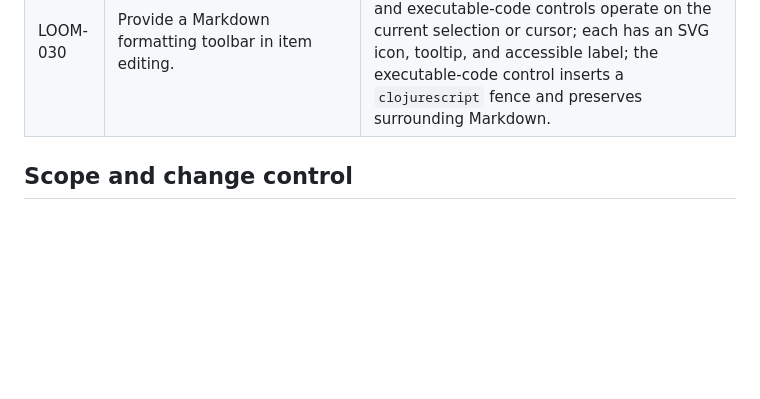
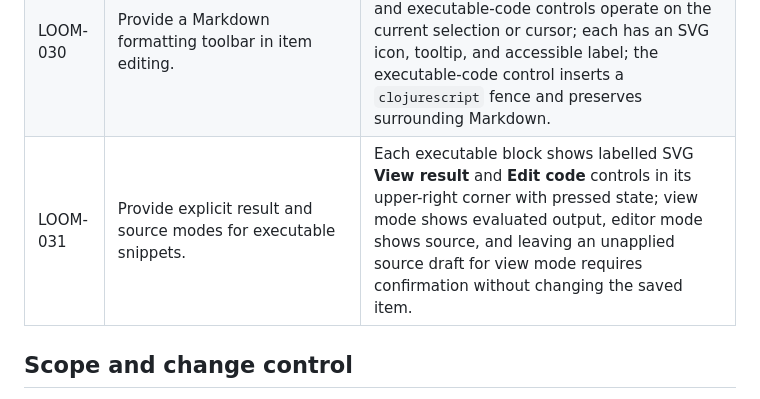
Before and after one commit to gscacco/myspa, a Markdown page: docs/requirements.md, the part around the change. GitHub-like rendering; blank space fills up the shorter version.

```diff
--- a/docs/requirements.md
+++ b/docs/requirements.md
@@ -48,6 +48,7 @@ This document defines the initial Loom scope. `LOOM-001` through `LOOM-030` are
 | LOOM-028 | Keep Loom standalone within the existing SPA project without a new framework, folder requirement, widget language, or graph visualization. | Dependency and final-diff review show only justified additions; navigation remains item-based and no graph or mandatory folder UI appears. |
 | LOOM-029 | Provide contextual insertion of stable-ID item links while editing Markdown. | Typing `[[` opens a cursor-adjacent picker that reuses sidebar search grouping, supports mouse and keyboard selection, dismisses with Escape, and inserts only the selected `[[item:uuid]]` reference without altering unrelated text or unsaved changes. |
 | LOOM-030 | Provide a Markdown formatting toolbar in item editing. | Bold, italic, strikethrough, inline code, heading, bulleted list, blockquote, item-link, and executable-code controls operate on the current selection or cursor; each has an SVG icon, tooltip, and accessible label; the executable-code control inserts a `clojurescript` fence and preserves surrounding Markdown. |
+| LOOM-031 | Provide explicit result and source modes for executable snippets. | Each executable block shows labelled SVG **View result** and **Edit code** controls in its upper-right corner with pressed state; view mode shows evaluated output, editor mode shows source, and leaving an unapplied source draft for view mode requires confirmation without changing the saved item. |
 
 ## Scope and change control
 
```
Also changed, not shown: README.md (+1 -1 lines), docs/requirements-traceability.md (+3 -0 lines).
